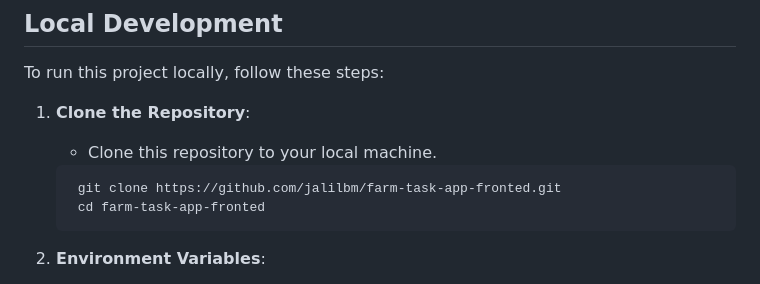
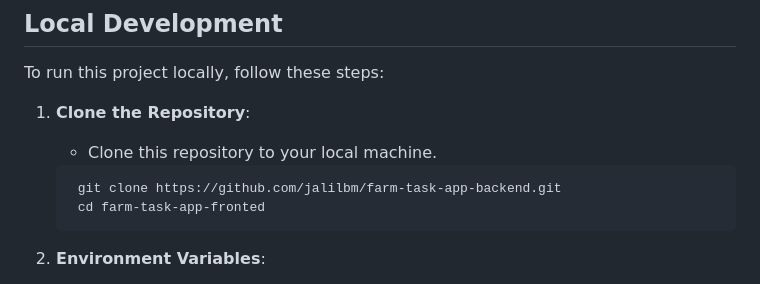
Before and after one commit to jalilbm/farm-task-app-backend, a Markdown page: readme.md, the part around the change. Rendered like a GitHub page.

````diff
--- a/readme.md
+++ b/readme.md
@@ -20,7 +20,7 @@ To run this project locally, follow these steps:
    - Clone this repository to your local machine.
 
    ```sh
-    git clone https://github.com/jalilbm/farm-task-app-fronted.git
+    git clone https://github.com/jalilbm/farm-task-app-backend.git
     cd farm-task-app-fronted
    ```
 
````
